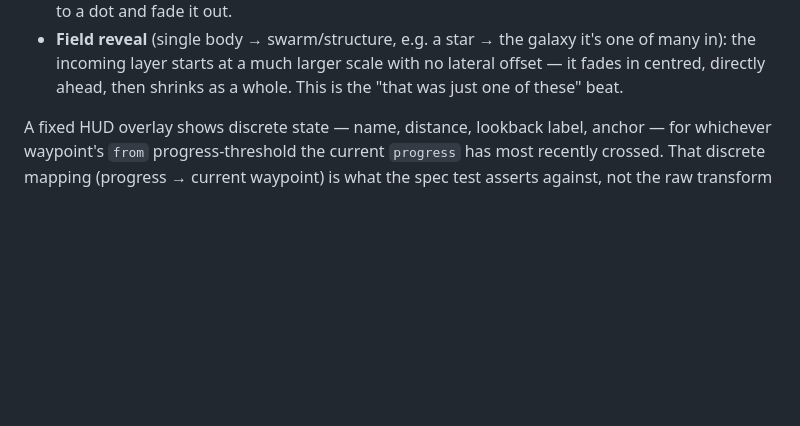
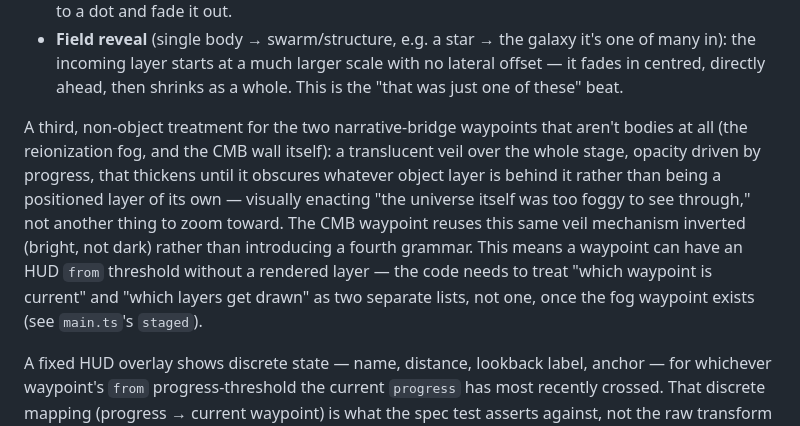
Before and after one commit to comp4020-agentic-coding-studio/comp4020-ass1-mattxreynolds, a Markdown page: PLAN.md, the part around the change. Rendered like a GitHub page; blank space fills up the shorter version.

```diff
--- a/PLAN.md
+++ b/PLAN.md
@@ -37,6 +37,18 @@ Two entrance grammars, chosen per transition, not applied uniformly:
   it's one of many in): the incoming layer starts at a much larger scale with
   no lateral offset — it fades in centred, directly ahead, then shrinks as a
   whole. This is the "that was just one of these" beat.
+
+A third, non-object treatment for the two narrative-bridge waypoints that
+aren't bodies at all (the reionization fog, and the CMB wall itself): a
+translucent veil over the whole stage, opacity driven by progress, that
+thickens until it obscures whatever object layer is behind it rather than
+being a positioned layer of its own — visually enacting "the universe itself
+was too foggy to see through," not another thing to zoom toward. The CMB
+waypoint reuses this same veil mechanism inverted (bright, not dark) rather
+than introducing a fourth grammar. This means a waypoint can have an HUD
+`from` threshold without a rendered layer — the code needs to treat "which
+waypoint is current" and "which layers get drawn" as two separate lists, not
+one, once the fog waypoint exists (see `main.ts`'s `staged`).
 
 A fixed HUD overlay shows discrete state — name, distance, lookback label,
 anchor — for whichever waypoint's `from` progress-threshold the current
```
Also changed, not shown: TASKS.md (+9 -4 lines).
